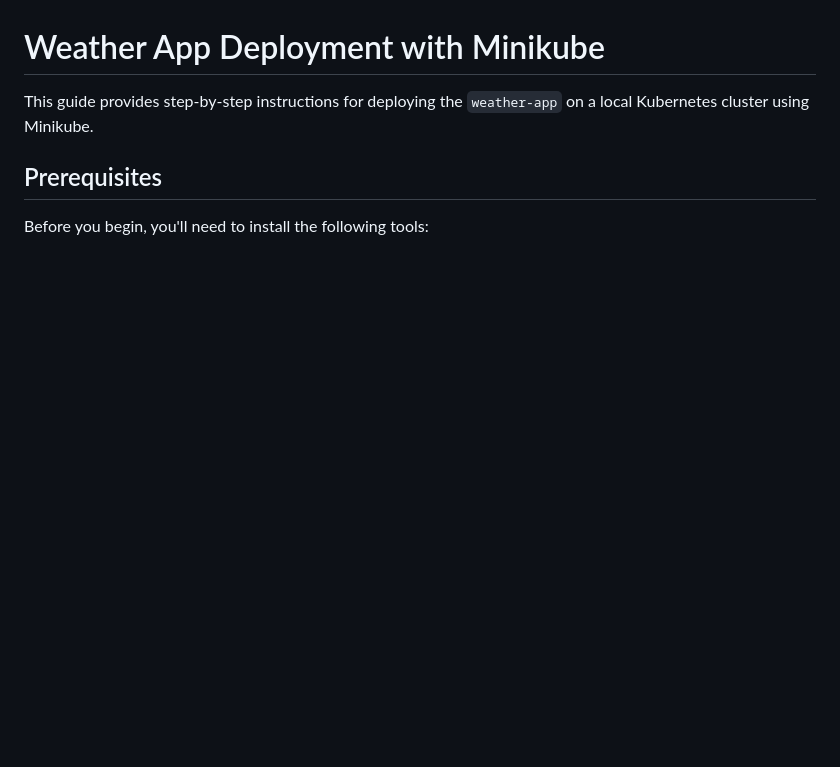
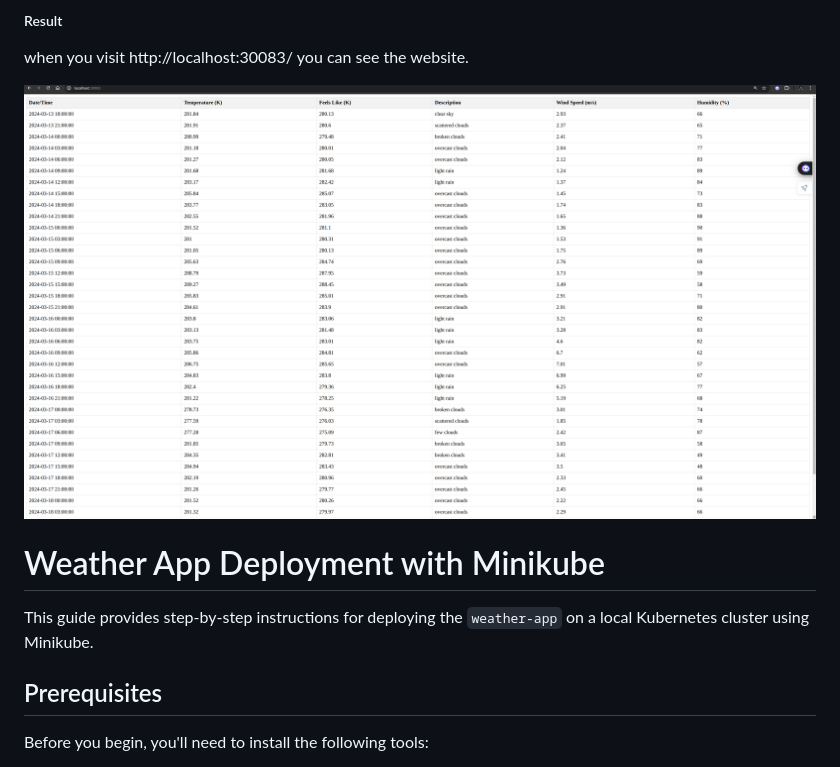
Before and after one commit to lijozech-12/Container_automation, a Markdown page: README.md, the part around the change printed below. Drawn GitHub-style; pictures changed too: Images/website.png (added); blank space fills up the shorter version.

```diff
--- a/README.md
+++ b/README.md
@@ -132,3 +181,8 @@ Visit the following link:
+##### Result
+
+when you visit http://localhost:30083/ you can see the website.
+
+![website](Images/website.png)
 
 # Weather App Deployment with Minikube
 
```
Also changed, not shown: other parts of README.md (+52 -11 lines), Images/Container automation project.png (added), Images/Github_action.png (added), Images/K8s-resources.png (added), 1 other file.
